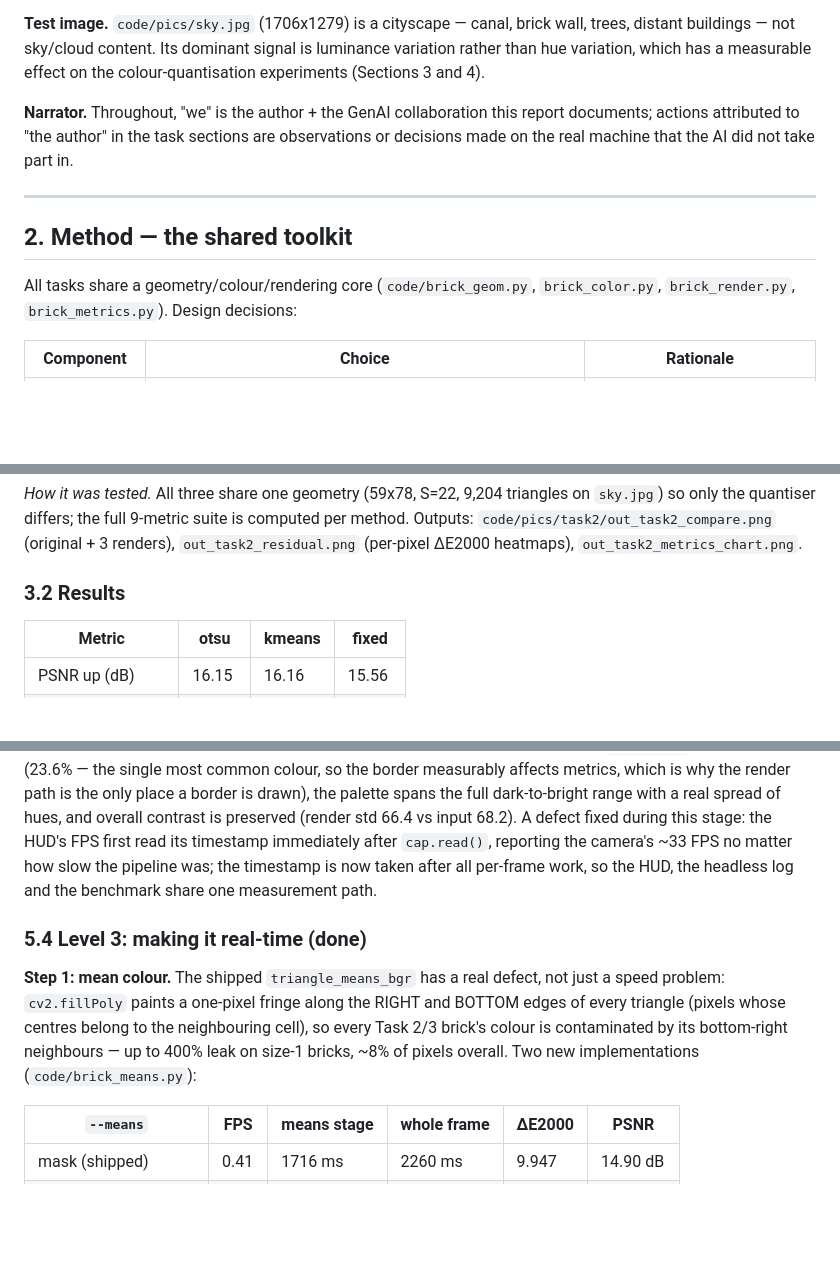
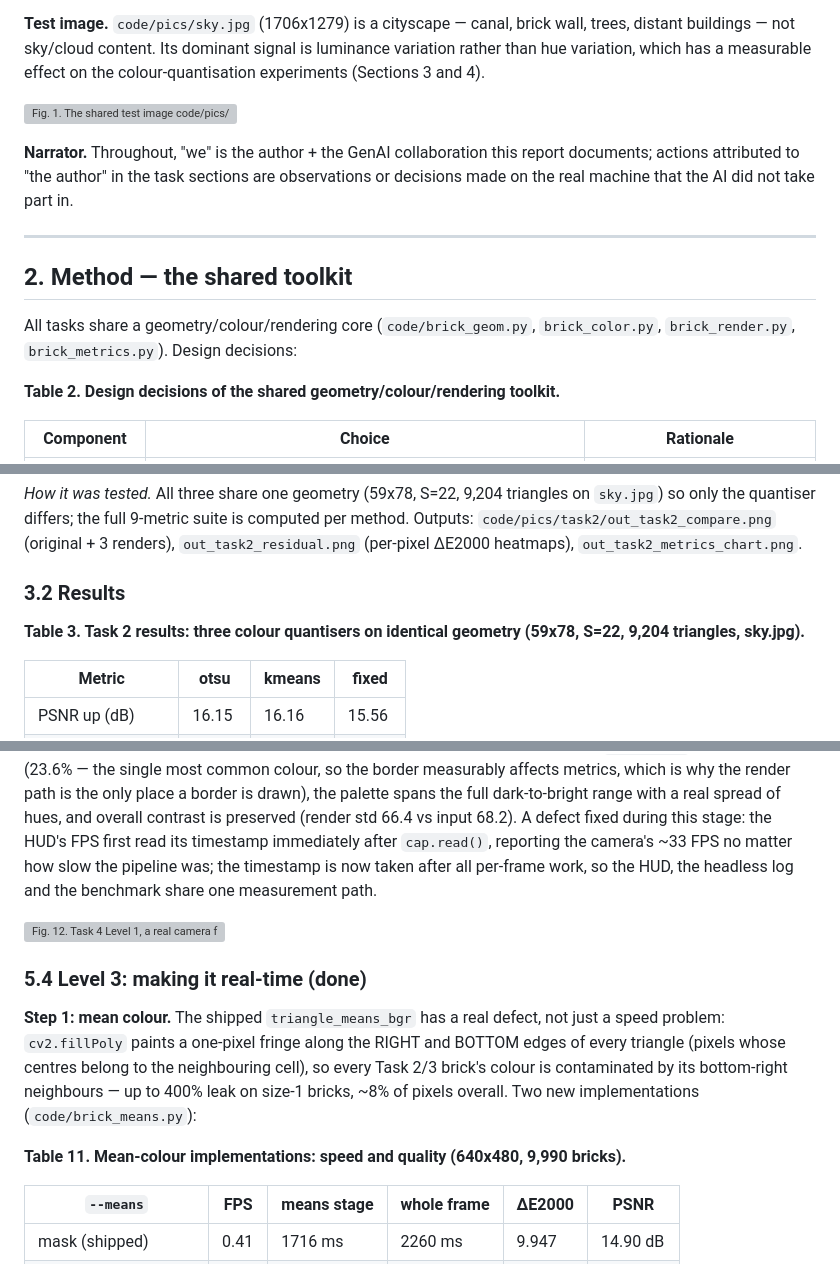
Before and after one commit to Retr0-rgb-lab/COMP4423_Assignment1, a Markdown page: docs/progress/Report_draft.md, 3 parts joined by grey strips. GitHub-like rendering; blank space fills up the shorter version; grey boxes are pictures that could not be loaded.

```diff
--- a/docs/progress/Report_draft.md
+++ b/docs/progress/Report_draft.md
@@ -60,6 +62,9 @@ wall, trees, distant buildings — not sky/cloud content. Its dominant signal is
 luminance variation rather than hue variation, which has a measurable effect on
 the colour-quantisation experiments (Sections 3 and 4).
 
+![Fig. 1. The shared test image `code/pics/sky.jpg` (1706x1279): a canal-side
+cityscape with brick architecture, trees and distant buildings.](code/pics/sky.jpg)
+
 **Narrator.** Throughout, "we" is the author + the GenAI collaboration this
 report documents; actions attributed to "the author" in the task sections are
 observations or decisions made on the real machine that the AI did not take
@@ -71,6 +76,8 @@ part in.
 
 All tasks share a geometry/colour/rendering core (`code/brick_geom.py`,
 `brick_color.py`, `brick_render.py`, `brick_metrics.py`). Design decisions:
+
+**Table 2. Design decisions of the shared geometry/colour/rendering toolkit.**
 
 | Component             | Choice                                                                                                                                               | Rationale                                                                                                                 |
 | --------------------- | ---------------------------------------------------------------------------------------------------------------------------------------------------- | ------------------------------------------------------------------------------------------------------------------------- |
@@ -121,6 +128,8 @@ computed per method. Outputs: `code/pics/task2/out_task2_compare.png`
 
 ### 3.2 Results
 
+**Table 3. Task 2 results: three colour quantisers on identical geometry (59x78, S=22, 9,204 triangles, sky.jpg).**
+
 | Metric            | otsu   | kmeans | fixed           |
 | ----------------- | ------ | ------ | --------------- |
 | PSNR up (dB)      | 16.15  | 16.16  | 15.56           |
@@ -484,6 +550,11 @@ immediately after `cap.read()`, reporting the camera's ~33 FPS no matter how
 slow the pipeline was; the timestamp is now taken after all per-frame work, so
 the HUD, the headless log and the benchmark share one measurement path.
 
+![Fig. 12. Task 4 Level 1, a real camera frame side by side with its
+triangle-brick render (K=16, 9,990-brick quality preset). Input and render are
+shown together because a mosaic judged without its input says nothing about
+fidelity.](code/pics/task4/L1_baseline/frame0001_compare.png)
+
 ### 5.4 Level 3: making it real-time (done)
 
 **Step 1: mean colour.** The shipped `triangle_means_bgr` has a real defect,
@@ -492,6 +563,8 @@ RIGHT and BOTTOM edges of every triangle (pixels whose centres belong to the
 neighbouring cell), so every Task 2/3 brick's colour is contaminated by its
 bottom-right neighbours — up to 400% leak on size-1 bricks, ~8% of pixels
 overall. Two new implementations (`code/brick_means.py`):
+
+**Table 11. Mean-colour implementations: speed and quality (640x480, 9,990 bricks).**
 
 | `--means`                    | FPS            | means stage       | whole frame      | ΔE2000         | PSNR               |
 | ------------------------------ | -------------- | ----------------- | ---------------- | --------------- | ------------------ |
```
Also changed, not shown: other parts of docs/progress/Report_draft.md (+91 -20 lines).
